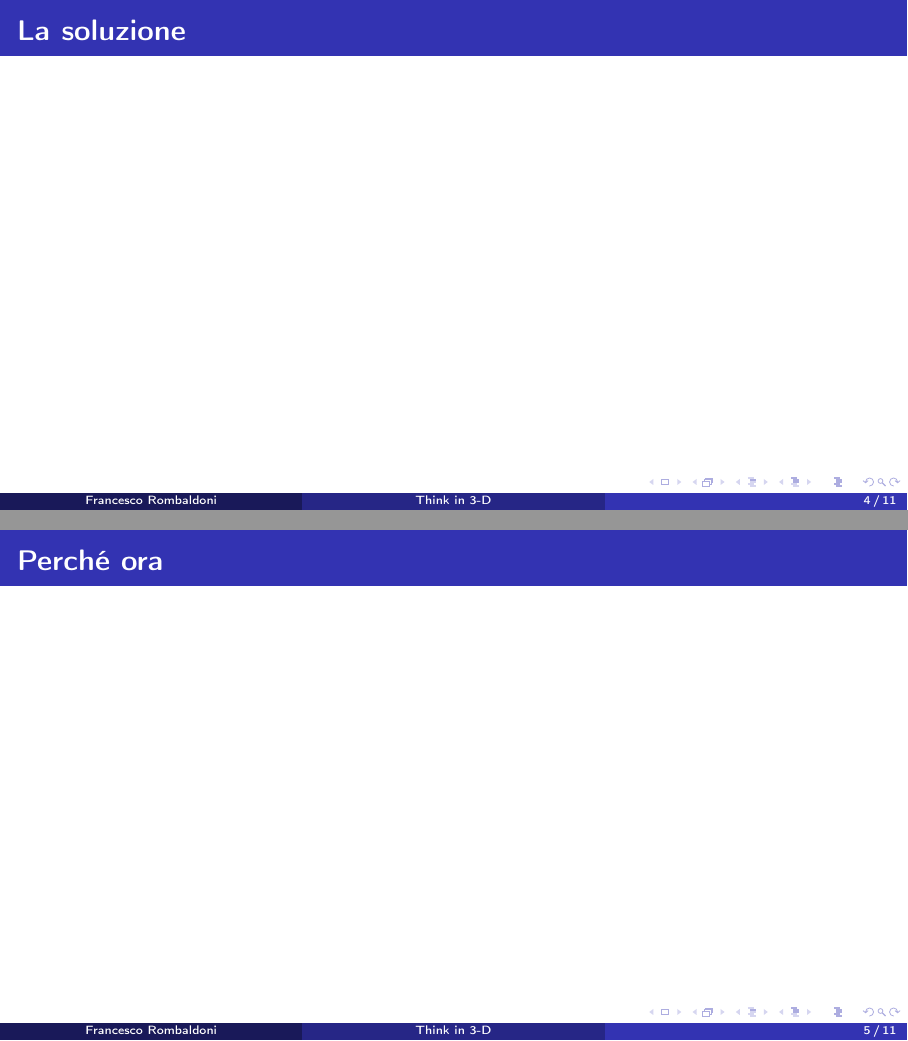
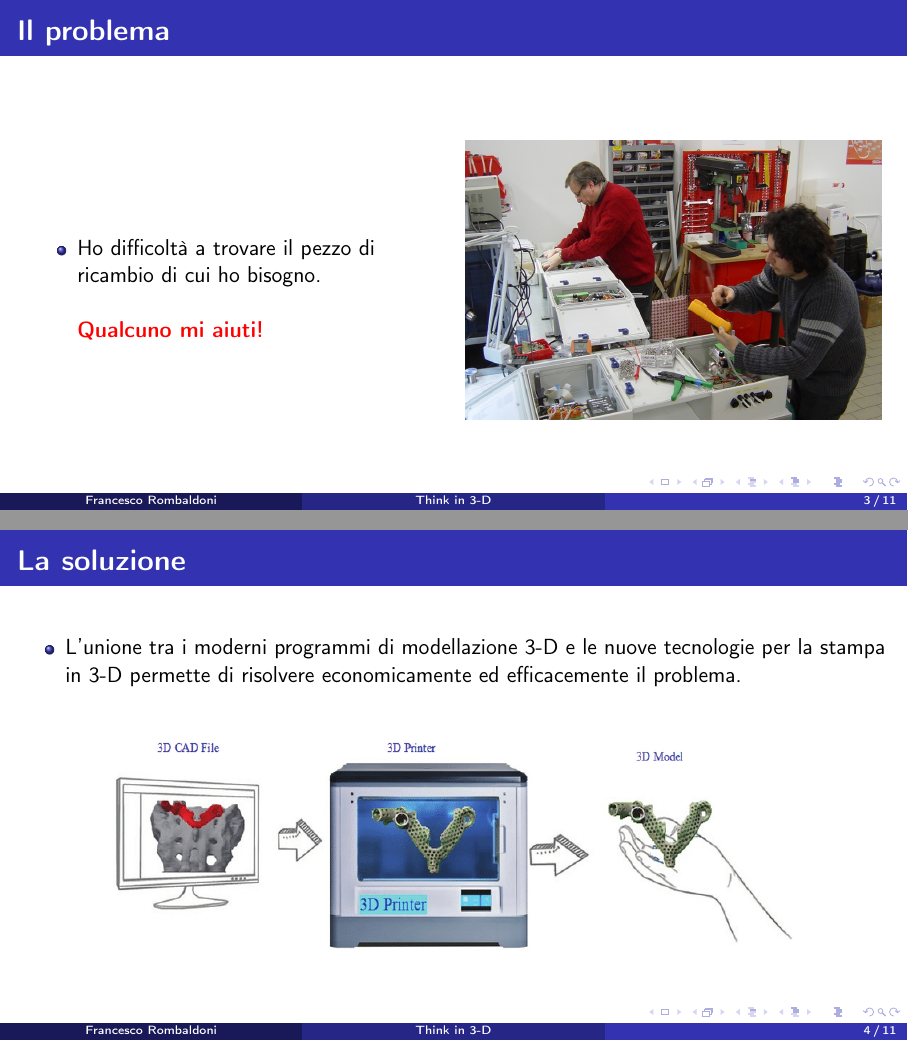
Before and after one commit to R0mb0/Presentazione_Contamination_Lab_Urbino_2024, LaTeX slides (Presentazione/Presentazione.tex): pages 4 and 5 of 11 before the commit and pages 3 and 4 of 11 after it, joined at a grey line. Compiled offline with pdfLaTeX.

Commit message:
Inizio scrittura nuova presentazione

```diff
--- a/Presentazione/Presentazione.tex
+++ b/Presentazione/Presentazione.tex
@@ -146,18 +146,51 @@ version={4.0},
 
 	%------------------- Fine prima slide --------------------
 
+	%------------------- Seconda slide --------------------
 	\begin{frame}{\textbf{Il problema}}
-
+		\begin{tabularx}{\linewidth}{XX}
+			{
+				\vspace*{20mm}
+				\begin{itemize}
+					\item Ho difficoltà a trovare il pezzo di ricambio di cui ho bisogno. \newline \newline \textbf{\textcolor{red}{Qualcuno mi aiuti!}}
+				\end{itemize}
+			}&{
+				\begin{center}
+					\zoombox{\includegraphics[scale=0.35]{Page1.png}}
+				\end{center}
+			}
+		\end{tabularx}
 	\end{frame}
 
+	%------------------- Terza slide --------------------
 	\begin{frame}{\textbf{La soluzione}}
-
+		\begin{itemize}
+			\item L'unione tra i moderni programmi di modellazione 3-D e le nuove tecnologie per la stampa in 3-D permette di risolvere economicamente ed efficacemente il problema.
+		\end{itemize}
+		\vspace*{5mm}
+		\begin{center}
+			\zoombox{\includegraphics[scale=0.4]{Page2.png}}
+		\end{center}
 	\end{frame}
 
-	\begin{frame}{\textbf{Perché ora}}
-
+	%------------------- Quarta slide --------------------
+	\begin{frame}{\textbf{Perché ora?}}
+		\begin{tabularx}{\linewidth}{XX}
+		{
+			\begin{center}
+					\zoombox{\includegraphics[scale=0.2]{Page3.png}}
+			\end{center}
+		}&{
+			\begin{center}
+				\begin{itemize}
+					\item Perché è adesso che i programmi di modellazione 3-D hanno raggiunto una espressività tale da permettere facilmente di modellare ogni tipo di pezzo, allo stesso tempo le stampanti in 3-D sono diventante sempre più economiche e avanzate.
+				\end{itemize}
+			\end{center}
+		}
+		\end{tabularx}
 	\end{frame}
 
+	%------------------- Quinta slide --------------------
 	\begin{frame}{\textbf{Potenzialità di mercato}}
 
 	\end{frame}
```
Also changed, not shown: Presentazione/Immagini/Olds/Page2.png (added), Presentazione/Immagini/Olds/Page31.png (renamed from Presentazione/Immagini/Page31.png), Presentazione/Immagini/Olds/Page32.png (renamed from Presentazione/Immagini/Page32.png), Presentazione/Immagini/Olds/Page41.png (renamed from Presentazione/Immagini/Page41.png), Presentazione/Immagini/Olds/Page42.png (renamed from Presentazione/Immagini/Page42.png), Presentazione/Immagini/Page1.png, Presentazione/Immagini/Page2.png, Presentazione/Immagini/Page3.png (added), Presentazione/Immagini/README.md, 1 other file.
